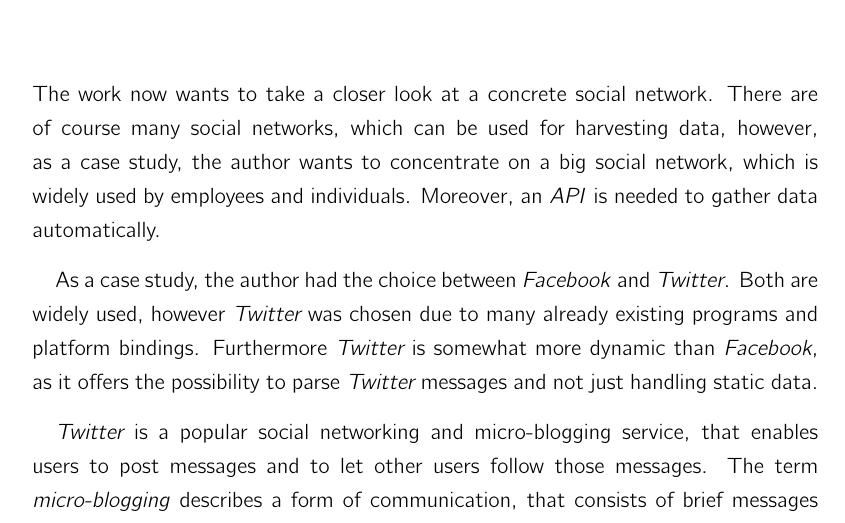
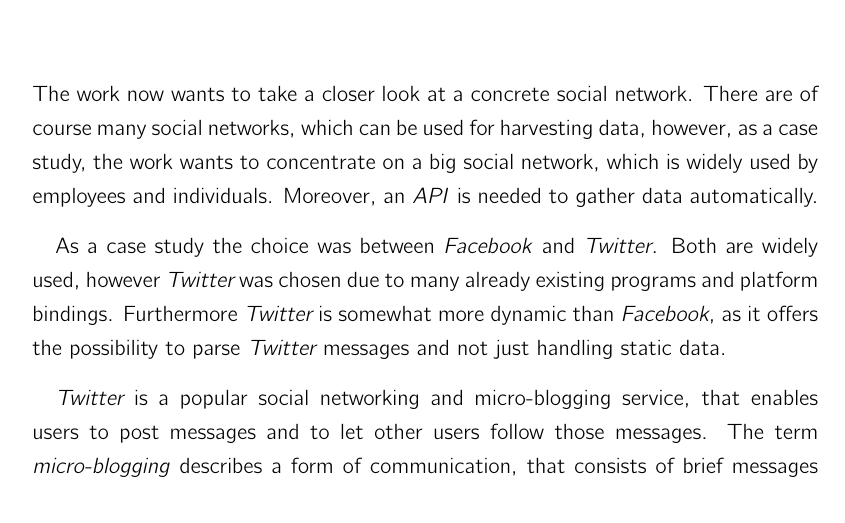
Before and after one commit to dgsiegel/bachelor-thesis, a LaTeX thesis (doc/main.tex, which reads doc/chapters/analysis.tex): part of page 11 of 25, cut so that both start at the same text. Compiled offline with pdfLaTeX; an older LaTeX class or package is replaced by its successor.

Commit message:
remove "the author" phrases

```diff
--- a/doc/chapters/analysis.tex
+++ b/doc/chapters/analysis.tex
@@ -3,11 +3,11 @@
 
 The work now wants to take a closer look at a concrete social network.
 There are of course many social networks, which can be used for harvesting
-data, however, as a case study, the author wants to concentrate on a big social
+data, however, as a case study, the work wants to concentrate on a big social
 network, which is widely used by employees and individuals. Moreover,
 an \textit{API} is needed to gather data automatically.
 
-As a case study, the author had the choice between \textit{Facebook} and
+As a case study the choice was between \textit{Facebook} and
 \Twitter. Both are widely used, however \Twitter{} was chosen due to many
 already existing programs and platform bindings. Furthermore \Twitter{} is
 somewhat more dynamic than \textit{Facebook}, as it offers the possibility to
```
